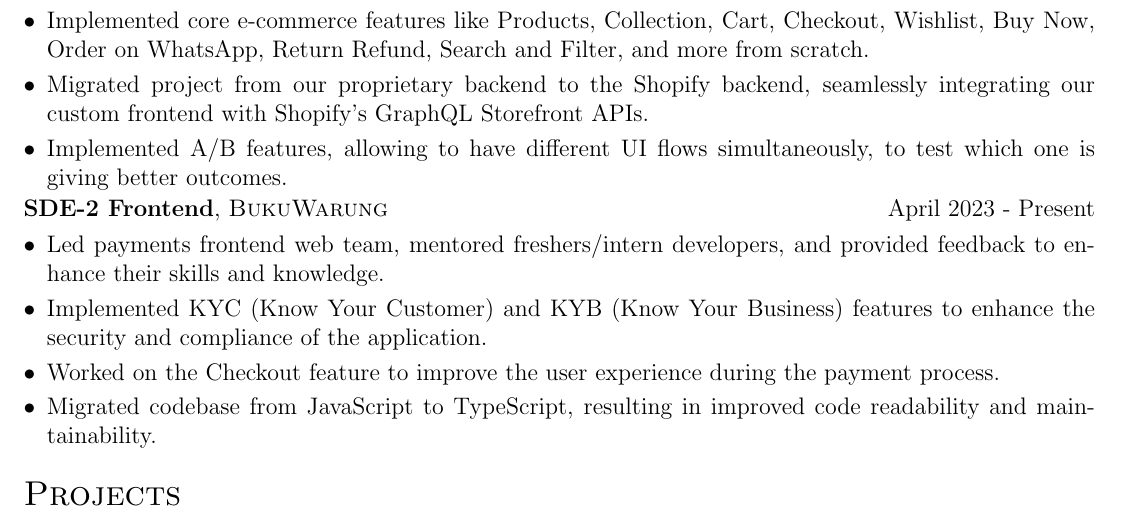
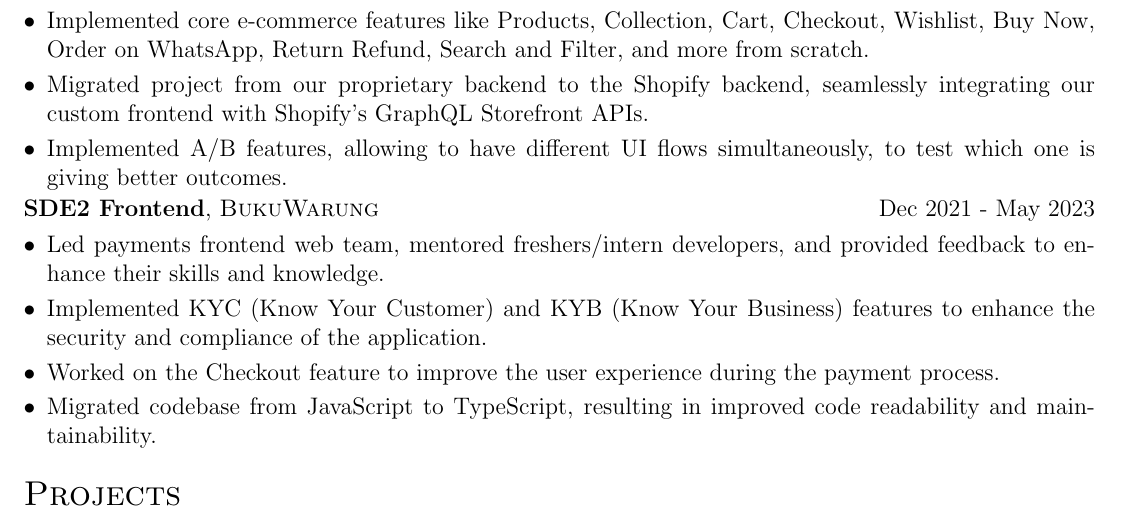
Before and after one commit to AnkitKarnAK/autoCV, a LaTeX CV (cv.tex): part of the page, cut so that both start at the same text. Compiled offline with pdfLaTeX.

Commit message:
update buku exp timeline

```diff
--- a/cv.tex
+++ b/cv.tex
@@ -147,7 +147,7 @@ Founding Engineer at an early-stage e-commerce startup, I showcased proficiency
 }
 \end{tabularx}
 \begin{tabularx}{\linewidth}{ @{}l r@{} }
-\textbf{SDE-2 Frontend}, \textsc{BukuWarung} & \hfill April 2023 - Present \\[3.75pt]
+\textbf{SDE2 Frontend}, \textsc{BukuWarung} & \hfill Dec 2021 - May 2023 \\[3.75pt]
 \multicolumn{2}{@{}X@{}}{
 \begin{minipage}[t]{\linewidth}
     \begin{itemize}[nosep,after=\strut, leftmargin=1em, itemsep=3pt]
```
